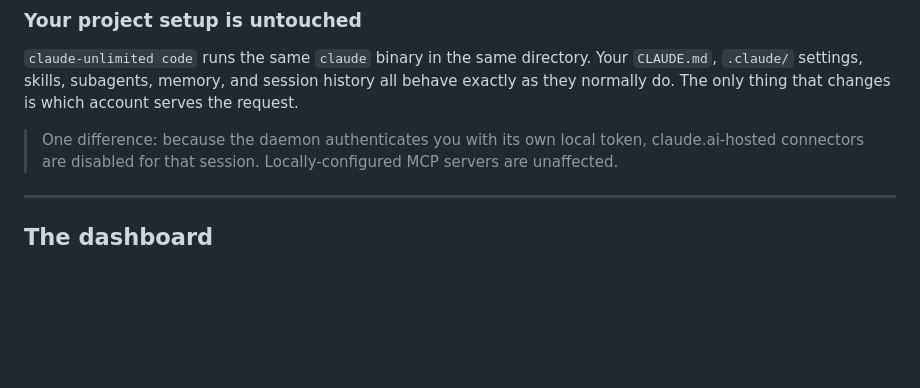
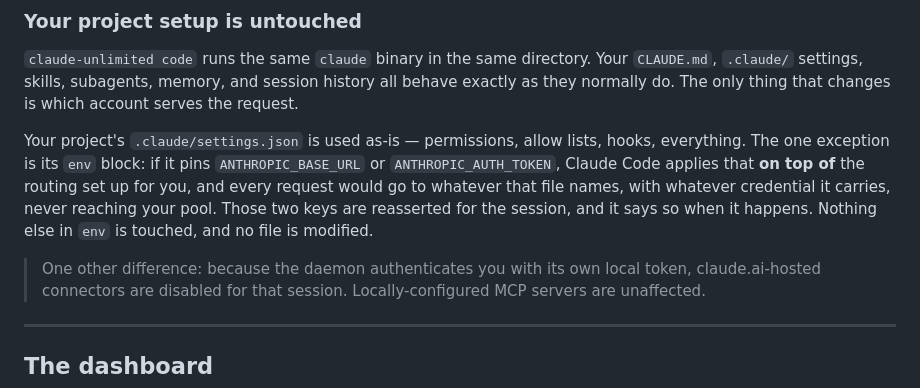
Before and after one commit to DevDock-AI/claude-unlimited, a Markdown page: README.md, the part around the change. Drawn GitHub-style; blank space fills up the shorter version.

Commit message:
docs(readme): explain which settings are honoured and which env keys are not

```diff
--- a/README.md
+++ b/README.md
@@ -289,7 +289,14 @@ exhaustion does.
 behave exactly as they normally do. The only thing that changes is which account serves
 the request.
 
-> One difference: because the daemon authenticates you with its own local token,
+Your project's `.claude/settings.json` is used as-is — permissions, allow lists, hooks,
+everything. The one exception is its `env` block: if it pins `ANTHROPIC_BASE_URL` or
+`ANTHROPIC_AUTH_TOKEN`, Claude Code applies that **on top of** the routing set up for you,
+and every request would go to whatever that file names, with whatever credential it
+carries, never reaching your pool. Those two keys are reasserted for the session, and it
+says so when it happens. Nothing else in `env` is touched, and no file is modified.
+
+> One other difference: because the daemon authenticates you with its own local token,
 > claude.ai-hosted connectors are disabled for that session. Locally-configured MCP
 > servers are unaffected.
 
```
